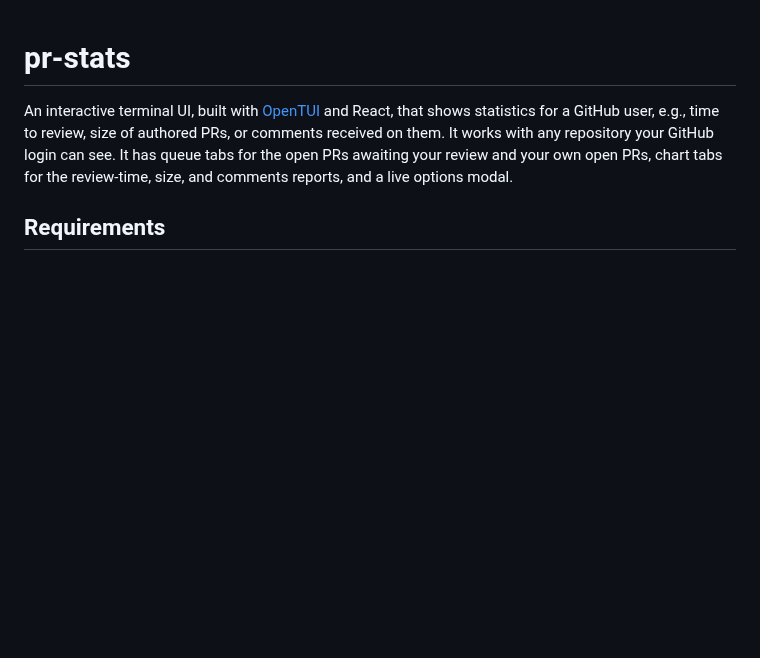
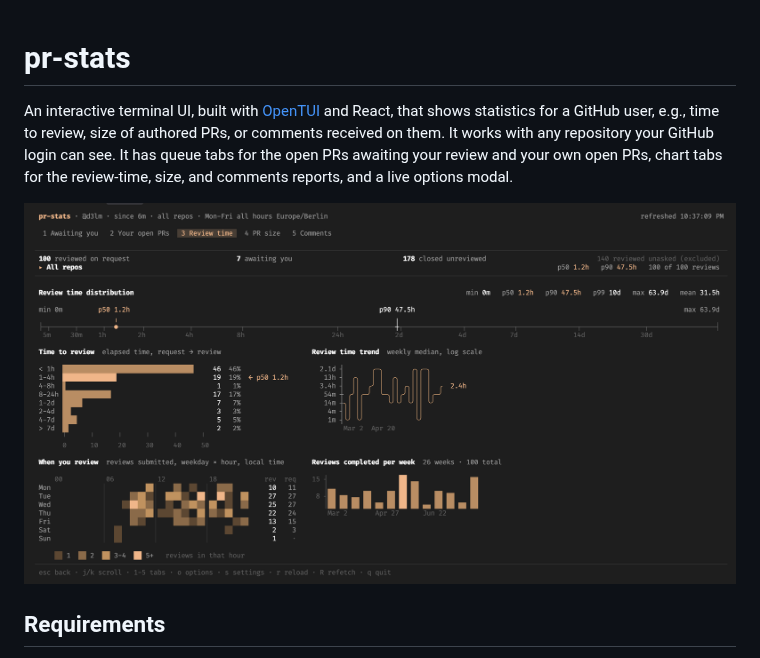
Before and after one commit to d3lm/pr-stats, a Markdown page: README.md, the part around the change. GitHub-like rendering; pictures changed too: assets/screenshot.png (added); blank space fills up the shorter version.

Commit message:
chore: add screenshot

```diff
--- a/README.md
+++ b/README.md
@@ -1,6 +1,8 @@
 # pr-stats
 
 An interactive terminal UI, built with [OpenTUI](https://github.com/anomalyco/opentui) and React, that shows statistics for a GitHub user, e.g., time to review, size of authored PRs, or comments received on them. It works with any repository your GitHub login can see. It has queue tabs for the open PRs awaiting your review and your own open PRs, chart tabs for the review-time, size, and comments reports, and a live options modal.
+
+![pr-stats](./assets/screenshot.png)
 
 ## Requirements
 
```
